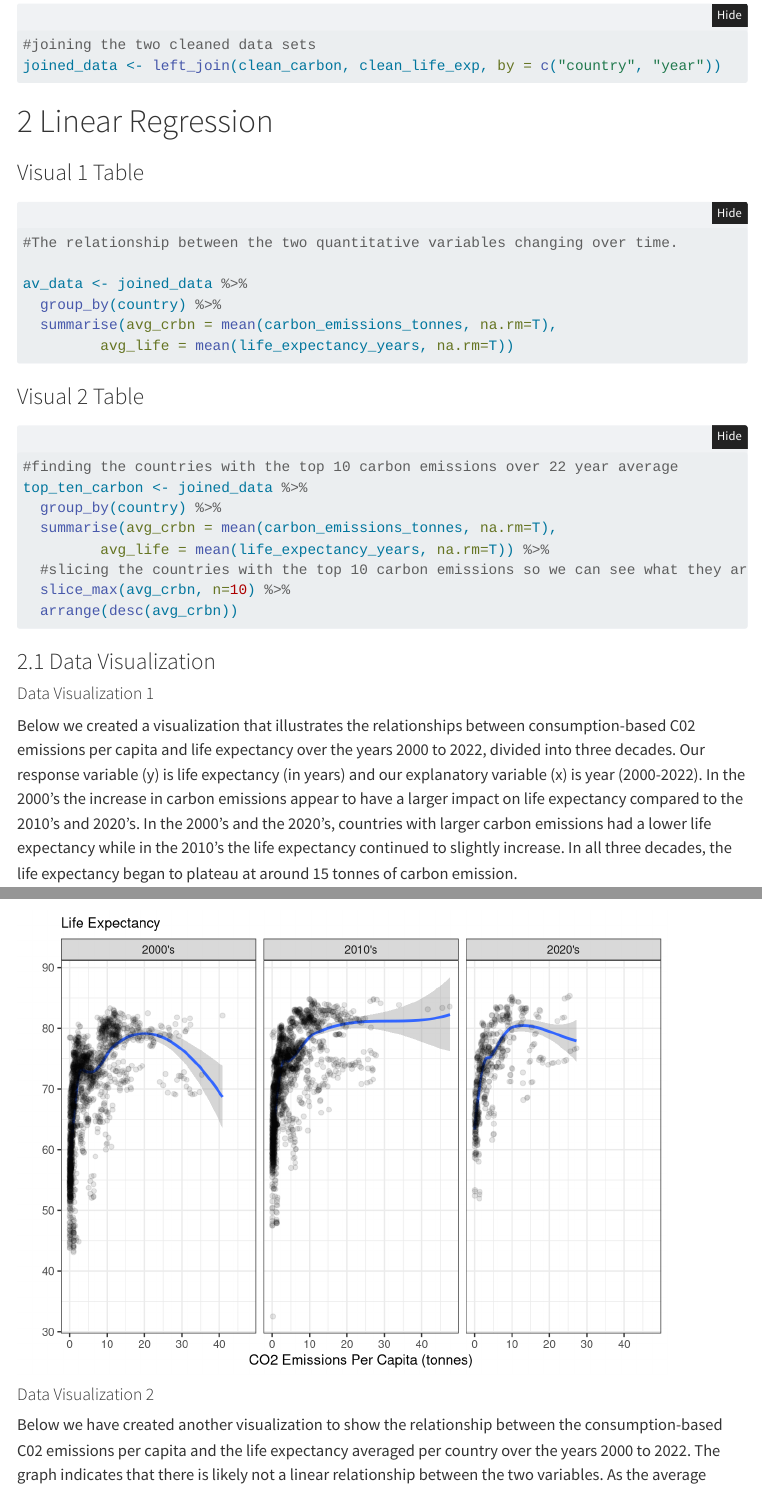
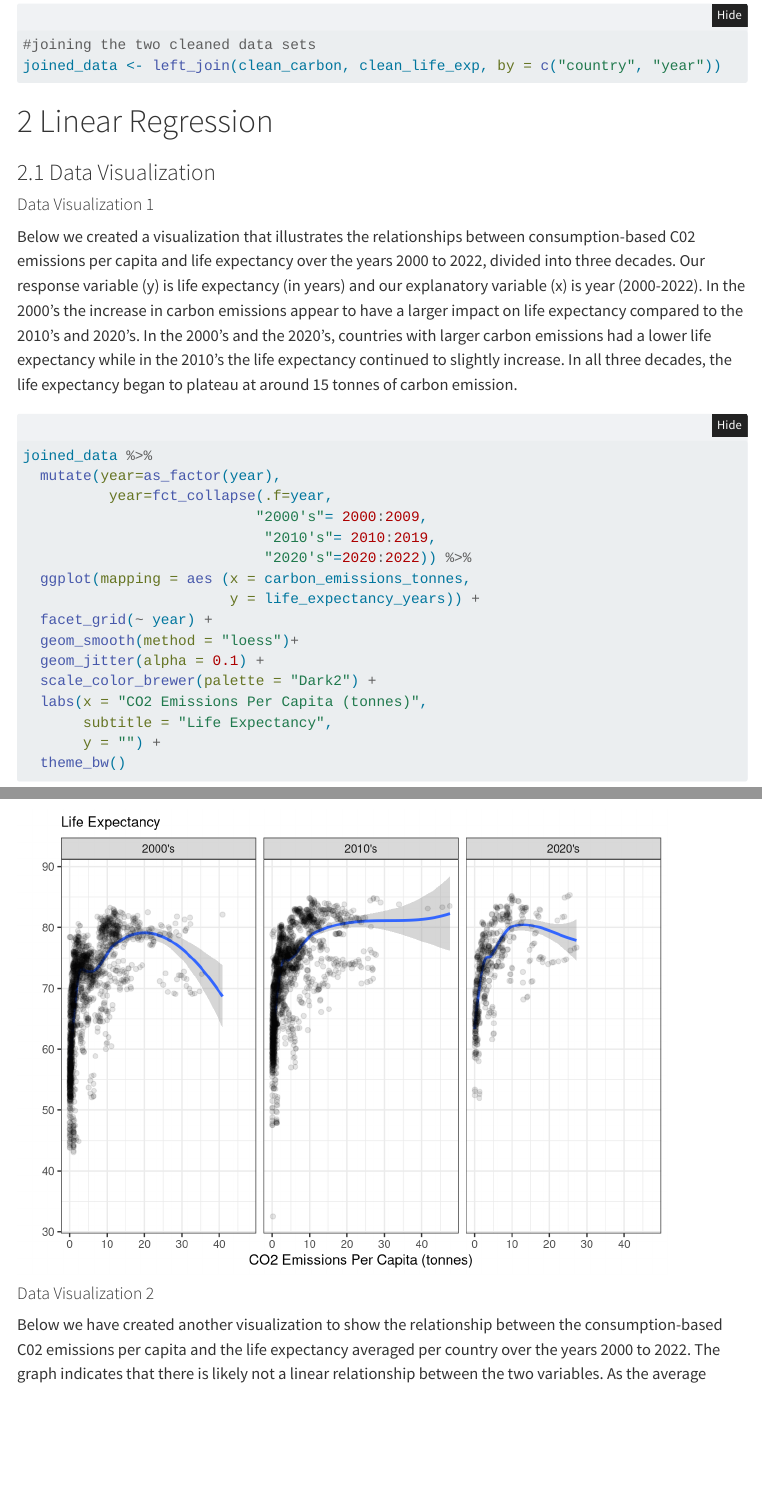
Before and after one commit to MatinaSLampsas/group_project, a Quarto document (Final_Project.qmd): the page in a window 1100 px wide, from 1950 px down, and a second part further down, joined at a grey line. Rendered offline with R 4.5, knitr and Pandoc in place of Quarto, with nearby package versions; folded parts are opened; code that draws random numbers runs with fixed seeds of ours; some code elsewhere in the file could not run offline; menus at the side of the page are left out.

Commit message:
removed the visual 1 and 2 table

````diff
--- a/Final_Project.qmd
+++ b/Final_Project.qmd
@@ -95,33 +94,6 @@ joined_data <- left_join(clean_carbon, clean_life_exp, by = c("country", "year")
 ```
 
 # 2 Linear Regression
-
-### Visual 1 Table
-
-```{r}
-#The relationship between the two quantitative variables changing over time.
-
-av_data <- joined_data %>%
-  group_by(country) %>%
-  summarise(avg_crbn = mean(carbon_emissions_tonnes, na.rm=T),
-         avg_life = mean(life_expectancy_years, na.rm=T))
-
-
-```
-
-### Visual 2 Table
-
-```{r}
-#finding the countries with the top 10 carbon emissions over 22 year average
-top_ten_carbon <- joined_data %>%
-  group_by(country) %>%
-  summarise(avg_crbn = mean(carbon_emissions_tonnes, na.rm=T),
-         avg_life = mean(life_expectancy_years, na.rm=T)) %>%
-  #slicing the countries with the top 10 carbon emissions so we can see what they are and how the life expectance vs carbon emissions changes over time
-  slice_max(avg_crbn, n=10) %>%
-  arrange(desc(avg_crbn))
-
-```
 
 ### 2.1 Data Visualization
 
````
Also changed, not shown: Final_Project.qmd (4 more changed lines).
